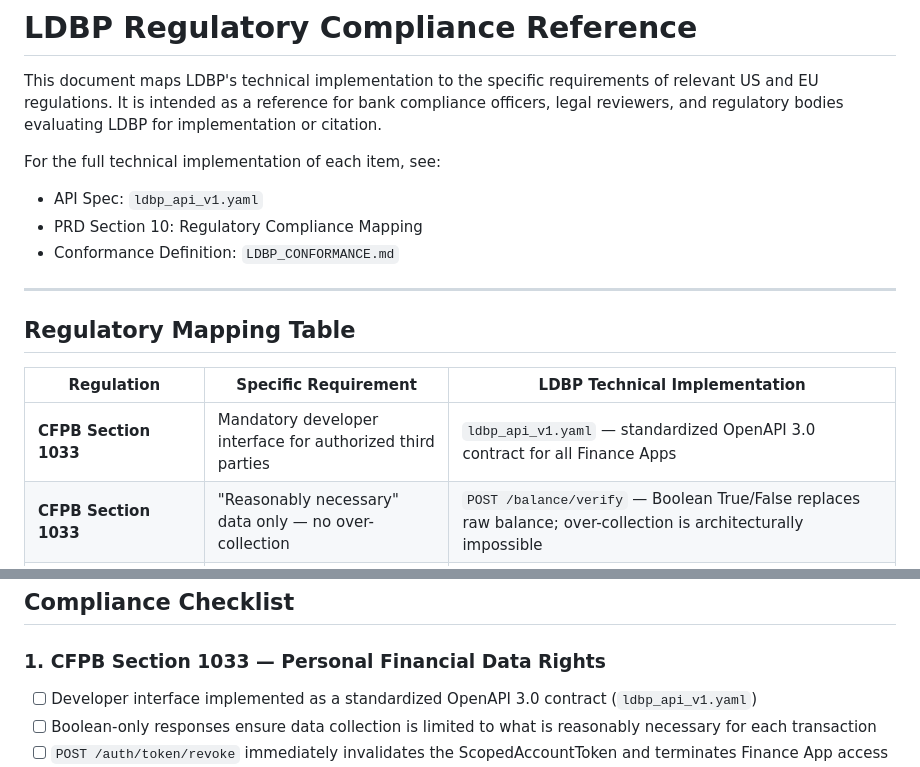
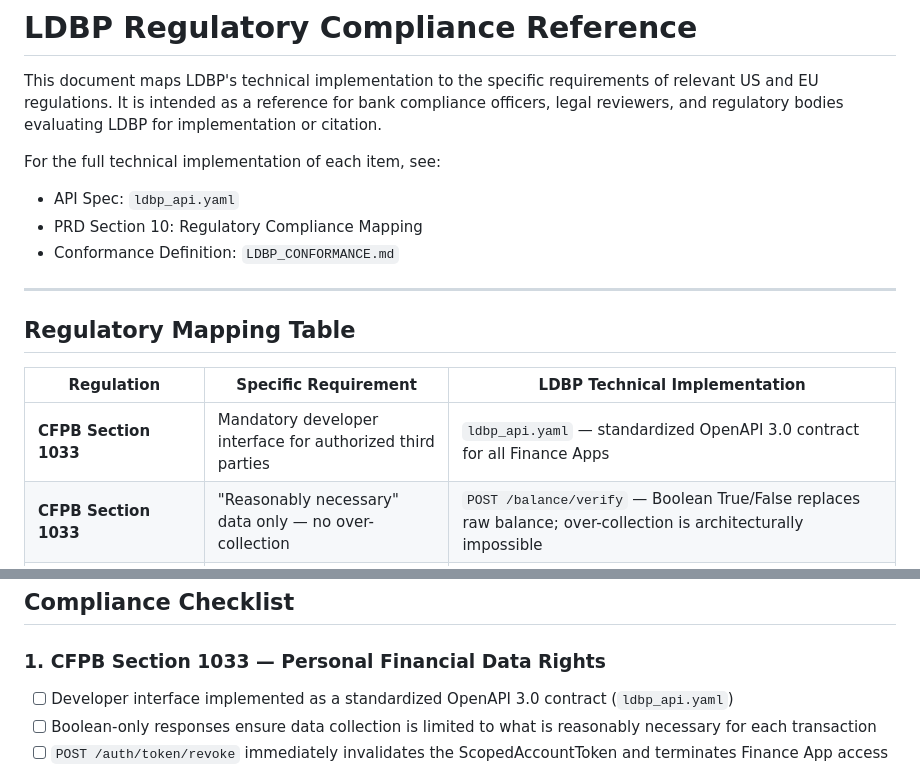
Before and after one commit to maryannb/least-data-banking-protocol, a Markdown page: specs/ldbp_compliance_checklist.md, 2 parts joined by grey strips. Rendered like a GitHub page.

```diff
--- a/specs/ldbp_compliance_checklist.md
+++ b/specs/ldbp_compliance_checklist.md
@@ -6,7 +6,7 @@ reference for bank compliance officers, legal reviewers, and regulatory
 bodies evaluating LDBP for implementation or citation.
 
 For the full technical implementation of each item, see:
-- API Spec: `ldbp_api_v1.yaml`
+- API Spec: `ldbp_api.yaml`
 - PRD Section 10: Regulatory Compliance Mapping
 - Conformance Definition: `LDBP_CONFORMANCE.md`
 
@@ -16,7 +16,7 @@ For the full technical implementation of each item, see:
 
 | Regulation | Specific Requirement | LDBP Technical Implementation |
 |---|---|---|
-| **CFPB Section 1033** | Mandatory developer interface for authorized third parties | `ldbp_api_v1.yaml` — standardized OpenAPI 3.0 contract for all Finance Apps |
+| **CFPB Section 1033** | Mandatory developer interface for authorized third parties | `ldbp_api.yaml` — standardized OpenAPI 3.0 contract for all Finance Apps |
 | **CFPB Section 1033** | "Reasonably necessary" data only — no over-collection | `POST /balance/verify` — Boolean True/False replaces raw balance; over-collection is architecturally impossible |
 | **CFPB Section 1033** | Consumer revocation rights | `POST /auth/token/revoke` — instant cryptographic token invalidation; Kill Switch portal |
 | **CFPB Section 1033** | No secondary use of consumer financial data | Finance App never possesses raw data — cannot repurpose what it never received |
@@ -42,7 +42,7 @@ remains valid regardless of the rule's litigation status.*
 ### 1. CFPB Section 1033 — Personal Financial Data Rights
 
 - [ ] Developer interface implemented as a standardized OpenAPI 3.0
-      contract (`ldbp_api_v1.yaml`)
+      contract (`ldbp_api.yaml`)
 - [ ] Boolean-only responses ensure data collection is limited to
       what is reasonably necessary for each transaction
 - [ ] `POST /auth/token/revoke` immediately invalidates the
```
